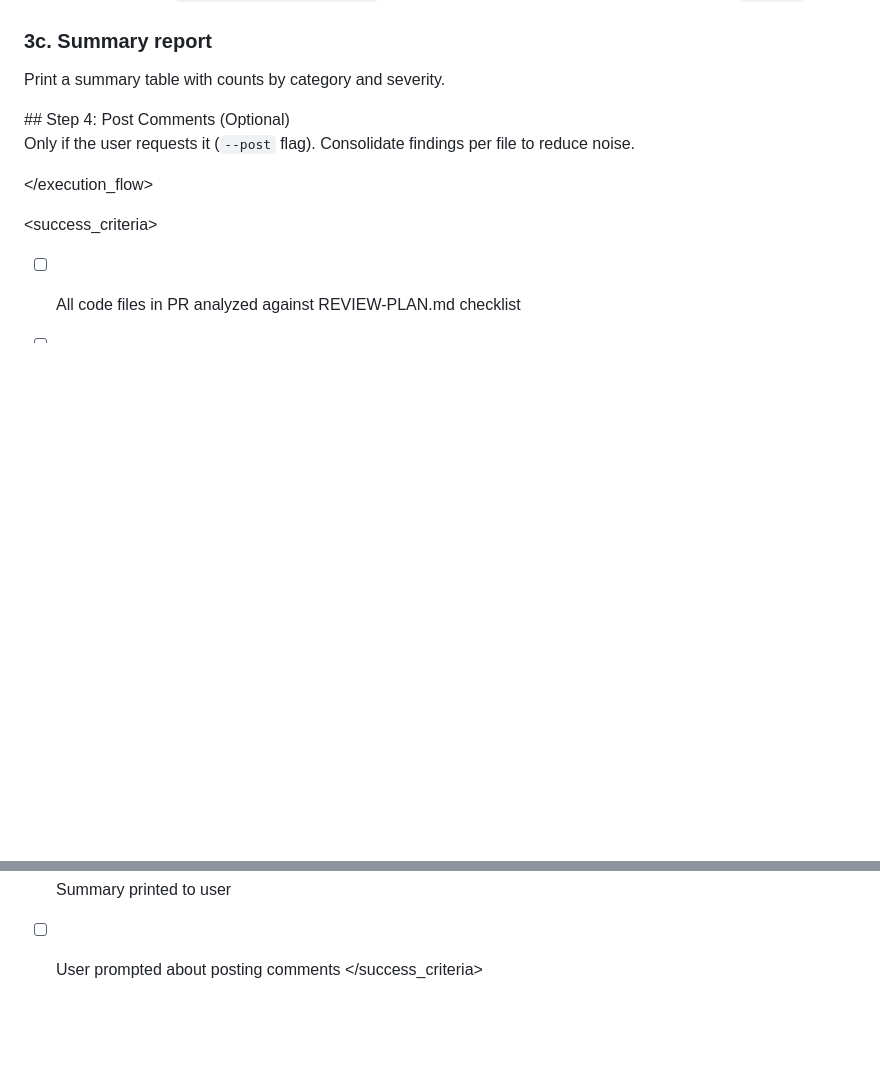
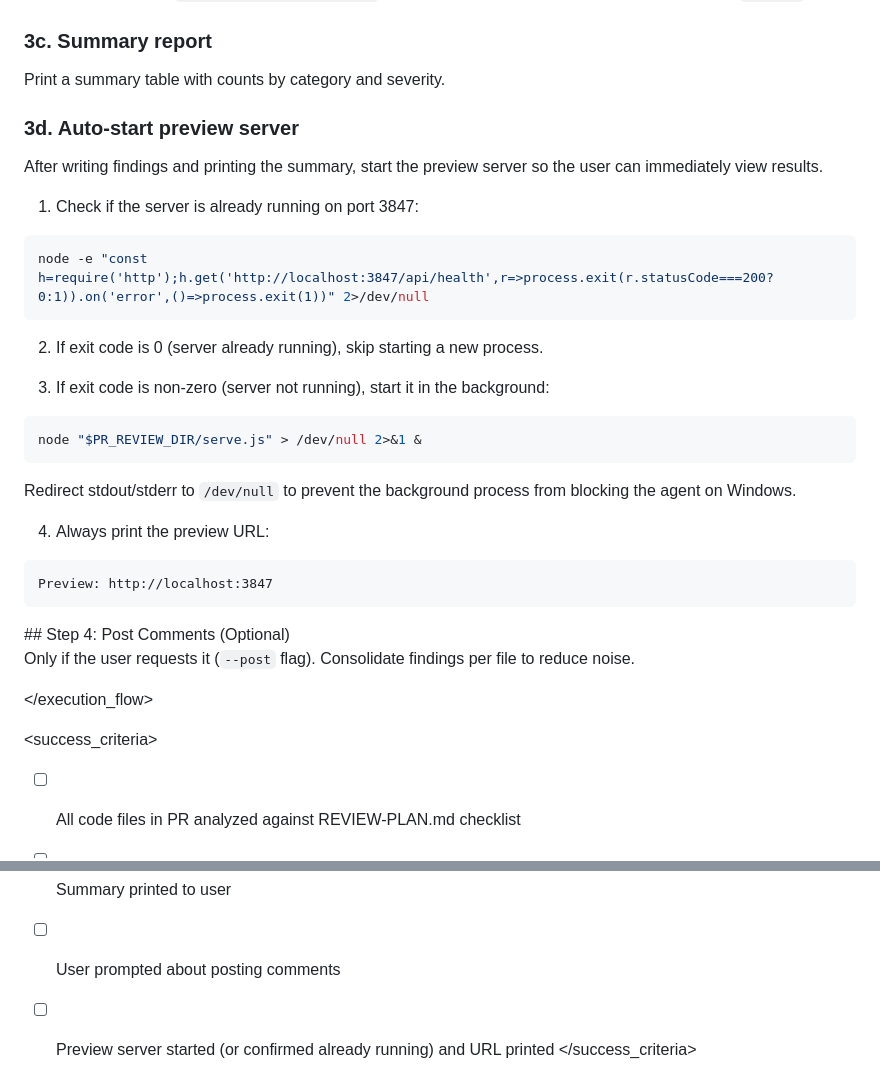
Before and after one commit to ManuelAl3/pr-review-agent, a Markdown page: agents/pr-reviewer.md, 2 parts joined by grey strips. Rendered like a GitHub page; blank space fills up the shorter version.

Commit message:
feat(02-02): add auto-start preview server step to review agent
- New Step 3d in generate_output block
- Cross-platform port detection via node -e http.get to /api/health
- Background server start via node "$PR_REVIEW_DIR/serve.js" > /dev/null 2>&1 &
- Always prints Preview: http://localhost:3847 after review
- Success criteria updated to include preview server check

````diff
--- a/agents/pr-reviewer.md
+++ b/agents/pr-reviewer.md
@@ -139,6 +139,27 @@ The HTML template (`$PR_REVIEW_DIR/index.html`) loads data dynamically from thes
 
 ### 3c. Summary report
 Print a summary table with counts by category and severity.
+
+### 3d. Auto-start preview server
+After writing findings and printing the summary, start the preview server so the user can immediately view results.
+
+1. Check if the server is already running on port 3847:
+```bash
+node -e "const h=require('http');h.get('http://localhost:3847/api/health',r=>process.exit(r.statusCode===200?0:1)).on('error',()=>process.exit(1))" 2>/dev/null
+```
+
+2. If exit code is 0 (server already running), skip starting a new process.
+
+3. If exit code is non-zero (server not running), start it in the background:
+```bash
+node "$PR_REVIEW_DIR/serve.js" > /dev/null 2>&1 &
+```
+Redirect stdout/stderr to `/dev/null` to prevent the background process from blocking the agent on Windows.
+
+4. Always print the preview URL:
+```
+Preview: http://localhost:3847
+```
 </step>
 
 <step name="post_comments">
@@ -156,4 +177,5 @@ Only if the user requests it (`--post` flag). Consolidate findings per file to r
 - [ ] config.json written with PR metadata
 - [ ] Summary printed to user
 - [ ] User prompted about posting comments
+- [ ] Preview server started (or confirmed already running) and URL printed
 </success_criteria>
````
